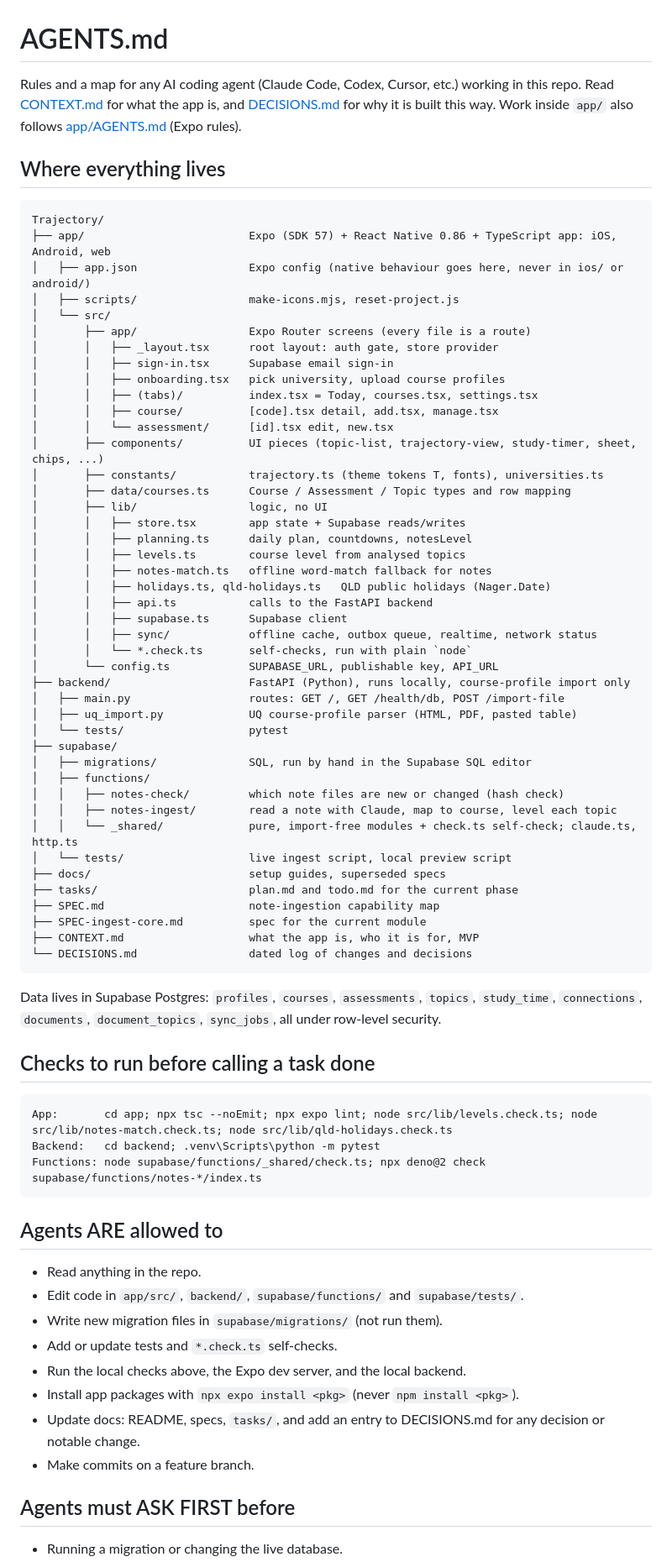
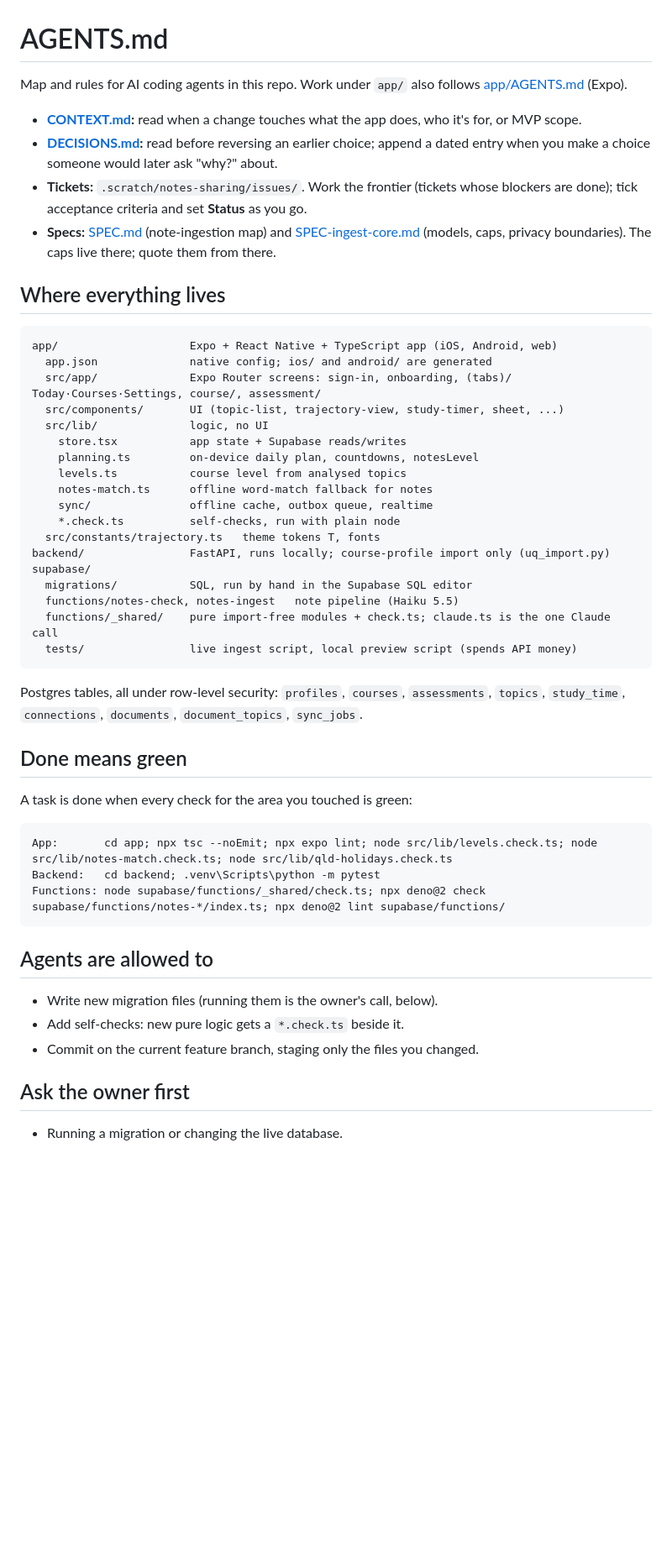
Before and after one commit to filoliams/Trajectory, a Markdown page: AGENTS.md, the part around one of its changes. Shown at 84% size. Drawn GitHub-style; blank space fills up the shorter version.

Commit message:
Tighten AGENTS.md for agents
Give each pointer its trigger, add the tickets pointer, drop rules agents
follow by default, point at the spec for caps instead of repeating them,
state guardrails as the behaviour to follow, and add deno lint to the checks.

Co-Authored-By: Claude Opus 5.5 <noreply@anthropic.com>

````diff
--- a/AGENTS.md
+++ b/AGENTS.md
@@ -1,79 +1,53 @@
 # AGENTS.md
 
-Rules and a map for any AI coding agent (Claude Code, Codex, Cursor, etc.) working in this repo.
-Read [CONTEXT.md](CONTEXT.md) for what the app is, and [DECISIONS.md](DECISIONS.md) for why it is built this way.
-Work inside `app/` also follows [app/AGENTS.md](app/AGENTS.md) (Expo rules).
+Map and rules for AI coding agents in this repo. Work under `app/` also follows [app/AGENTS.md](app/AGENTS.md) (Expo).
+
+- **[CONTEXT.md](CONTEXT.md):** read when a change touches what the app does, who it's for, or MVP scope.
+- **[DECISIONS.md](DECISIONS.md):** read before reversing an earlier choice; append a dated entry when you make a choice someone would later ask "why?" about.
+- **Tickets:** `.scratch/notes-sharing/issues/`. Work the frontier (tickets whose blockers are done); tick acceptance criteria and set **Status** as you go.
+- **Specs:** [SPEC.md](SPEC.md) (note-ingestion map) and [SPEC-ingest-core.md](SPEC-ingest-core.md) (models, caps, privacy boundaries). The caps live there; quote them from there.
 
 ## Where everything lives
 
 ```
-Trajectory/
-├── app/                         Expo (SDK 57) + React Native 0.86 + TypeScript app: iOS, Android, web
-│   ├── app.json                 Expo config (native behaviour goes here, never in ios/ or android/)
-│   ├── scripts/                 make-icons.mjs, reset-project.js
-│   └── src/
-│       ├── app/                 Expo Router screens (every file is a route)
-│       │   ├── _layout.tsx      root layout: auth gate, store provider
-│       │   ├── sign-in.tsx      Supabase email sign-in
-│       │   ├── onboarding.tsx   pick university, upload course profiles
-│       │   ├── (tabs)/          index.tsx = Today, courses.tsx, settings.tsx
-│       │   ├── course/          [code].tsx detail, add.tsx, manage.tsx
-│       │   └── assessment/      [id].tsx edit, new.tsx
-│       ├── components/          UI pieces (topic-list, trajectory-view, study-timer, sheet, chips, ...)
-│       ├── constants/           trajectory.ts (theme tokens T, fonts), universities.ts
-│       ├── data/courses.ts      Course / Assessment / Topic types and row mapping
-│       ├── lib/                 logic, no UI
-│       │   ├── store.tsx        app state + Supabase reads/writes
-│       │   ├── planning.ts      daily plan, countdowns, notesLevel
-│       │   ├── levels.ts        course level from analysed topics
-│       │   ├── notes-match.ts   offline word-match fallback for notes
-│       │   ├── holidays.ts, qld-holidays.ts   QLD public holidays (Nager.Date)
-│       │   ├── api.ts           calls to the FastAPI backend
-│       │   ├── supabase.ts      Supabase client
-│       │   ├── sync/            offline cache, outbox queue, realtime, network status
-│       │   └── *.check.ts       self-checks, run with plain `node`
-│       └── config.ts            SUPABASE_URL, publishable key, API_URL
-├── backend/                     FastAPI (Python), runs locally, course-profile import only
-│   ├── main.py                  routes: GET /, GET /health/db, POST /import-file
-│   ├── uq_import.py             UQ course-profile parser (HTML, PDF, pasted table)
-│   └── tests/                   pytest
-├── supabase/
-│   ├── migrations/              SQL, run by hand in the Supabase SQL editor
-│   ├── functions/
-│   │   ├── notes-check/         which note files are new or changed (hash check)
-│   │   ├── notes-ingest/        read a note with Claude, map to course, level each topic
-│   │   └── _shared/             pure, import-free modules + check.ts self-check; claude.ts, http.ts
-│   └── tests/                   live ingest script, local preview script
-├── docs/                        setup guides, superseded specs
-├── tasks/                       plan.md and todo.md for the current phase
-├── SPEC.md                      note-ingestion capability map
-├── SPEC-ingest-core.md          spec for the current module
-├── CONTEXT.md                   what the app is, who it is for, MVP
-└── DECISIONS.md                 dated log of changes and decisions
+app/                    Expo + React Native + TypeScript app (iOS, Android, web)
+  app.json              native config; ios/ and android/ are generated
+  src/app/              Expo Router screens: sign-in, onboarding, (tabs)/ Today·Courses·Settings, course/, assessment/
+  src/components/       UI (topic-list, trajectory-view, study-timer, sheet, ...)
+  src/lib/              logic, no UI
+    store.tsx           app state + Supabase reads/writes
+    planning.ts         on-device daily plan, countdowns, notesLevel
+    levels.ts           course level from analysed topics
+    notes-match.ts      offline word-match fallback for notes
+    sync/               offline cache, outbox queue, realtime
+    *.check.ts          self-checks, run with plain node
+  src/constants/trajectory.ts   theme tokens T, fonts
+backend/                FastAPI, runs locally; course-profile import only (uq_import.py)
+supabase/
+  migrations/           SQL, run by hand in the Supabase SQL editor
+  functions/notes-check, notes-ingest   note pipeline (Haiku 5.5)
+  functions/_shared/    pure import-free modules + check.ts; claude.ts is the one Claude call
+  tests/                live ingest script, local preview script (spends API money)
 ```
 
-Data lives in Supabase Postgres: `profiles`, `courses`, `assessments`, `topics`, `study_time`,
-`connections`, `documents`, `document_topics`, `sync_jobs`, all under row-level security.
+Postgres tables, all under row-level security: `profiles`, `courses`, `assessments`, `topics`, `study_time`, `connections`, `documents`, `document_topics`, `sync_jobs`.
 
-## Checks to run before calling a task done
+## Done means green
+
+A task is done when every check for the area you touched is green:
 
 ```
 App:       cd app; npx tsc --noEmit; npx expo lint; node src/lib/levels.check.ts; node src/lib/notes-match.check.ts; node src/lib/qld-holidays.check.ts
 Backend:   cd backend; .venv\Scripts\python -m pytest
-Functions: node supabase/functions/_shared/check.ts; npx deno@2 check supabase/functions/notes-*/index.ts
+Functions: node supabase/functions/_shared/check.ts; npx deno@2 check supabase/functions/notes-*/index.ts; npx deno@2 lint supabase/functions/
 ```
 
-## Agents ARE allowed to
+## Agents are allowed to
 
-- Read anything in the repo.
-- Edit code in `app/src/`, `backend/`, `supabase/functions/` and `supabase/tests/`.
-- Write new migration files in `supabase/migrations/` (not run them).
-- Add or update tests and `*.check.ts` self-checks.
-- Run the local checks above, the Expo dev server, and the local backend.
-- Install app packages with `npx expo install <pkg>` (never `npm install <pkg>`).
-- Update docs: README, specs, `tasks/`, and add an entry to DECISIONS.md for any decision or notable change.
-- Make commits on a feature branch.
+- Write new migration files (running them is the owner's call, below).
+- Add self-checks: new pure logic gets a `*.check.ts` beside it.
+- Commit on the current feature branch, staging only the files you changed.
 
-## Agents must ASK FIRST before
+## Ask the owner first
 
 - Running a migration or changing the live database.
````
Also changed, not shown: other parts of AGENTS.md (+13 -22 lines).
